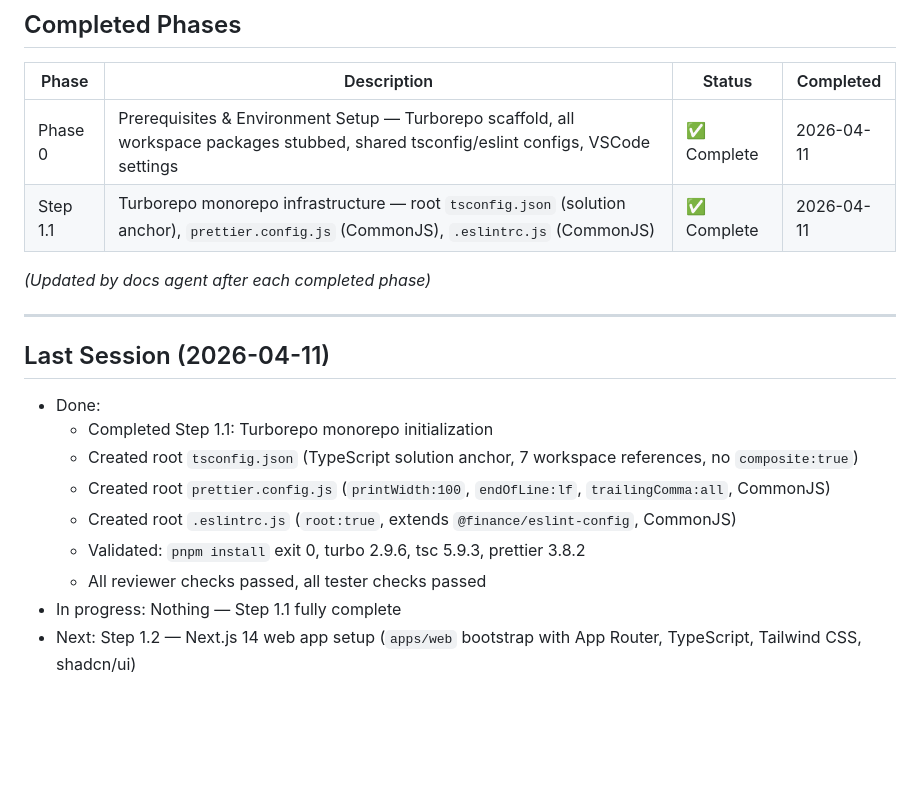
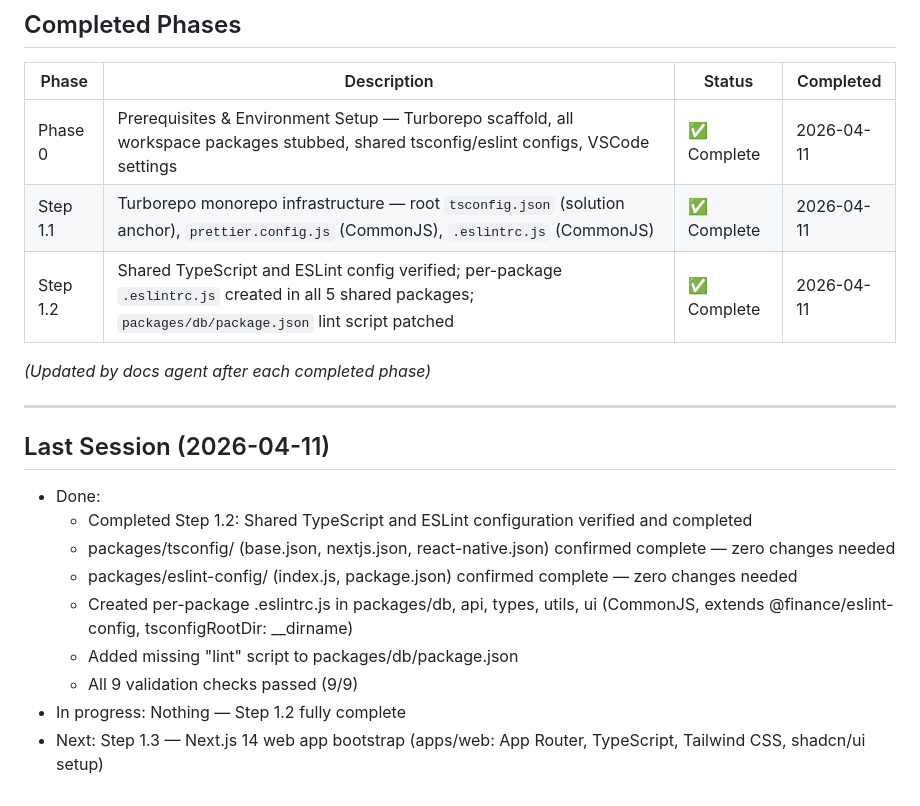
Before and after one commit to fazulfi/finance_manager, a Markdown page: .opencode/AGENTS.md, the part around one of its changes. GitHub-like rendering; blank space fills up the shorter version.

```diff
--- a/.opencode/AGENTS.md
+++ b/.opencode/AGENTS.md
@@ -99,6 +144,7 @@ packages/
 | -------- | --------------------------------------------------------------------------------------------------------------------------------------- | ----------- | ---------- |
 | Phase 0  | Prerequisites & Environment Setup — Turborepo scaffold, all workspace packages stubbed, shared tsconfig/eslint configs, VSCode settings | ✅ Complete | 2026-04-11 |
 | Step 1.1 | Turborepo monorepo infrastructure — root `tsconfig.json` (solution anchor), `prettier.config.js` (CommonJS), `.eslintrc.js` (CommonJS)  | ✅ Complete | 2026-04-11 |
+| Step 1.2 | Shared TypeScript and ESLint config verified; per-package `.eslintrc.js` created in all 5 shared packages; `packages/db/package.json` lint script patched | ✅ Complete | 2026-04-11 |
 
 _(Updated by docs agent after each completed phase)_
 
@@ -107,11 +153,11 @@ _(Updated by docs agent after each completed phase)_
 ## Last Session (2026-04-11)
 
 - Done:
-  - Completed Step 1.1: Turborepo monorepo initialization
-  - Created root `tsconfig.json` (TypeScript solution anchor, 7 workspace references, no `composite:true`)
-  - Created root `prettier.config.js` (`printWidth:100`, `endOfLine:lf`, `trailingComma:all`, CommonJS)
-  - Created root `.eslintrc.js` (`root:true`, extends `@finance/eslint-config`, CommonJS)
-  - Validated: `pnpm install` exit 0, turbo 2.9.6, tsc 5.9.3, prettier 3.8.2
-  - All reviewer checks passed, all tester checks passed
-- In progress: Nothing — Step 1.1 fully complete
-- Next: Step 1.2 — Next.js 14 web app setup (`apps/web` bootstrap with App Router, TypeScript, Tailwind CSS, shadcn/ui)
+  - Completed Step 1.2: Shared TypeScript and ESLint configuration verified and completed
+  - packages/tsconfig/ (base.json, nextjs.json, react-native.json) confirmed complete — zero changes needed
+  - packages/eslint-config/ (index.js, package.json) confirmed complete — zero changes needed
+  - Created per-package .eslintrc.js in packages/db, api, types, utils, ui (CommonJS, extends @finance/eslint-config, tsconfigRootDir: __dirname)
+  - Added missing "lint" script to packages/db/package.json
+  - All 9 validation checks passed (9/9)
+- In progress: Nothing — Step 1.2 fully complete
+- Next: Step 1.3 — Next.js 14 web app bootstrap (apps/web: App Router, TypeScript, Tailwind CSS, shadcn/ui setup)
```
Also changed, not shown: other parts of .opencode/AGENTS.md (+45 -0 lines), .opencode/DECISION_LOG.md (+3 -0 lines), CHANGELOG.md (+5 -0 lines).
